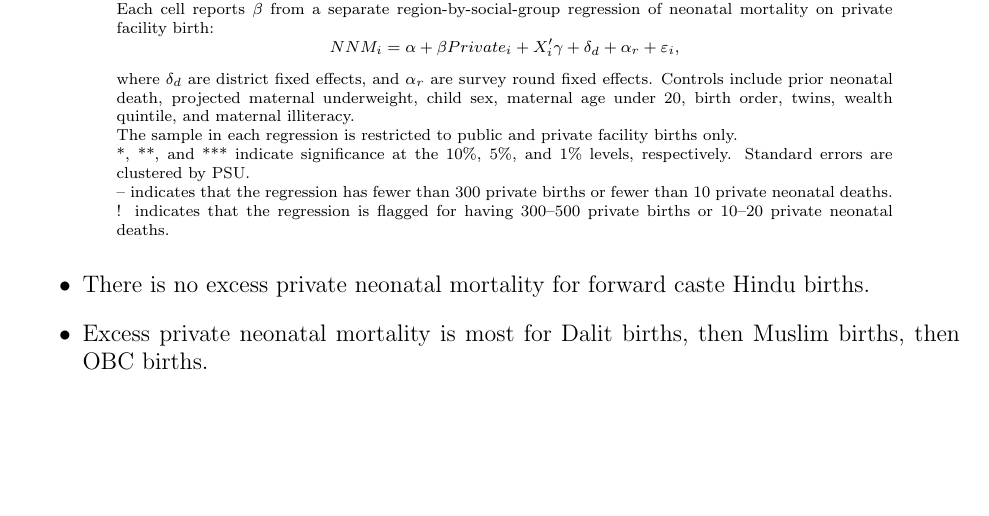
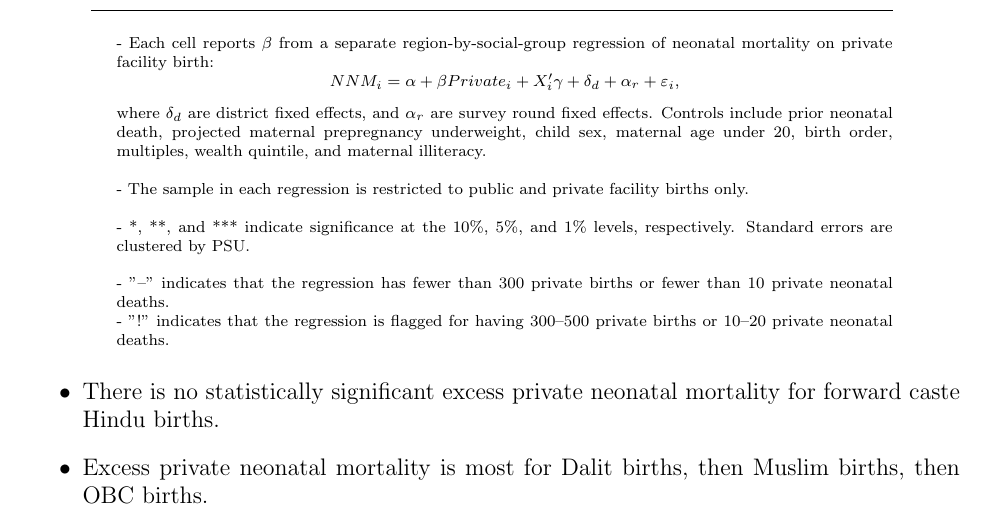
Before and after one commit to panditsidh/nnm-disparities-and-facility-type, a LaTeX document (proposal.tex): part of the page, cut so that both start at the same text, the shorter picture padded with empty space. Compiled offline with pdfLaTeX.

Commit message:
Updates from Overleaf

```diff
--- a/proposal.tex
+++ b/proposal.tex
@@ -9,6 +9,7 @@
 \usepackage{amsmath}
 \usepackage{import}
 \usepackage{array}
+\usepackage{enumitem}
 \usepackage{booktabs}     % no extra vertical space between paragraphs
 \usepackage{indentfirst}
 \usepackage{afterpage}
@@ -148,22 +149,27 @@
         {\input{tables/table private coef rural NFHS4,5}}
 
         \begin{tablenotes}
-            \item Each cell reports $\beta$ from a separate region-by-social-group regression of neonatal mortality on private facility birth:
+            \item
+            \item - Each cell reports $\beta$ from a separate region-by-social-group regression of neonatal mortality on private facility birth:
             \[
             NNM_i = \alpha + \beta Private_i + X_i'\gamma + \delta_d + \alpha_r +\varepsilon_i,
             \]
-            where $\delta_d$ are district fixed effects, and $\alpha_r$ are survey round fixed effects. Controls include prior neonatal death, projected maternal underweight, child sex, maternal age under 20, birth order, twins, wealth quintile, and maternal illiteracy.
-            \item The sample in each regression is restricted to public and private facility births only.
-            \item *, **, and *** indicate significance at the 10\%, 5\%, and 1\% levels, respectively. Standard errors are clustered by PSU.
-            \item -- indicates that the regression has fewer than 300 private births or fewer than 10 private neonatal deaths.
-            \item ! indicates that the regression is flagged for having 300--500 private births or 10--20 private neonatal deaths.
+            where $\delta_d$ are district fixed effects, and $\alpha_r$ are survey round fixed effects. Controls include prior neonatal death, projected maternal prepregnancy underweight, child sex, maternal age under 20, birth order, multiples, wealth quintile, and maternal illiteracy.
+            \item
+            \item - The sample in each regression is restricted to public and private facility births only.
+            \item
+            \item - *, **, and *** indicate significance at the 10\%, 5\%, and 1\% levels, respectively. Standard errors are clustered by PSU.
+            \item
+            \item - "--" indicates that the regression has fewer than 300 private births or fewer than 10 private neonatal deaths.
+            \item - "!" indicates that the regression is flagged for having 300--500 private births or 10--20 private neonatal deaths.
+
         \end{tablenotes}
     \end{threeparttable}
 \end{table}
 
 
 \begin{itemize}
-    \item There is no excess private neonatal mortality for forward caste Hindu births.
+    \item There is no statistically significant excess private neonatal mortality for forward caste Hindu births.
     \item Excess private neonatal mortality is most for Dalit births, then Muslim births, then OBC births.
 \end{itemize}
 
```
